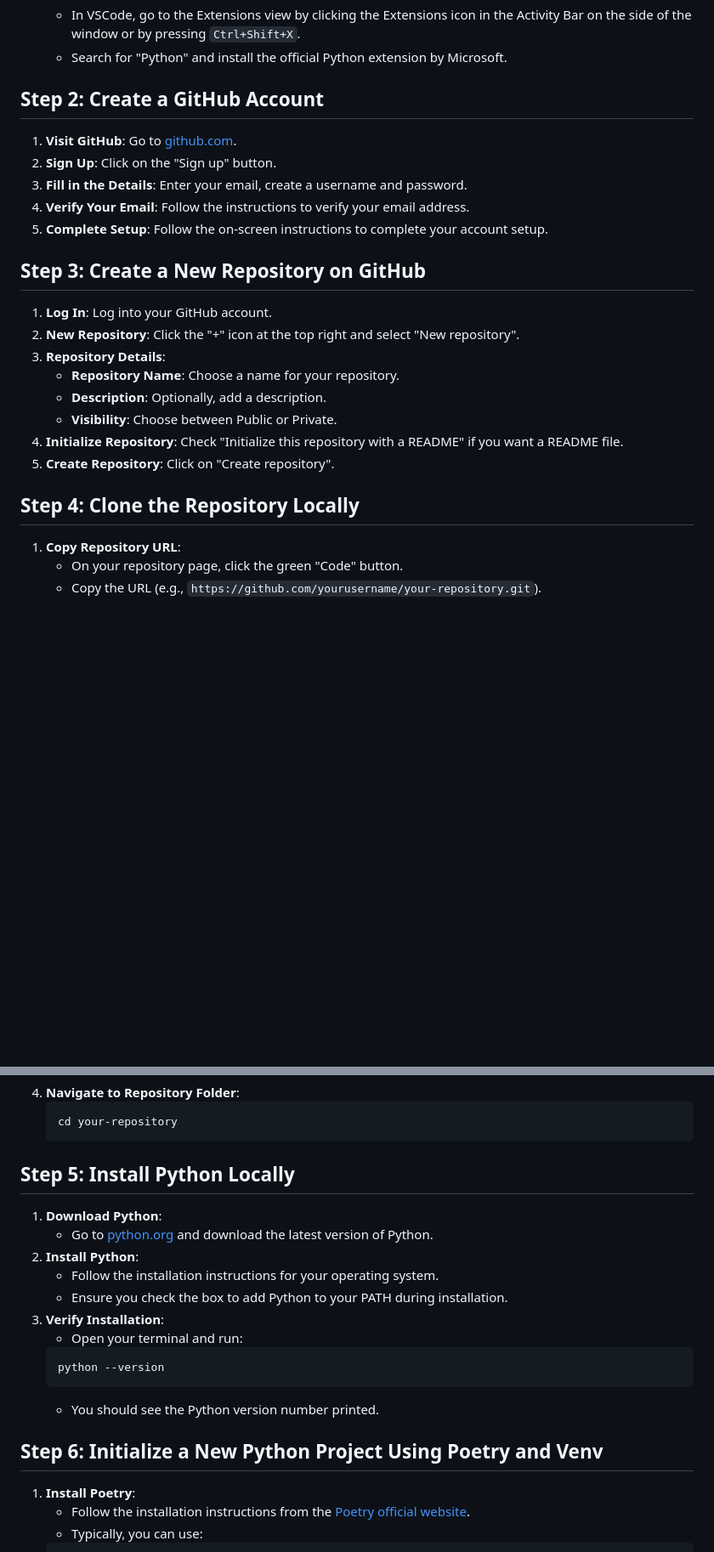
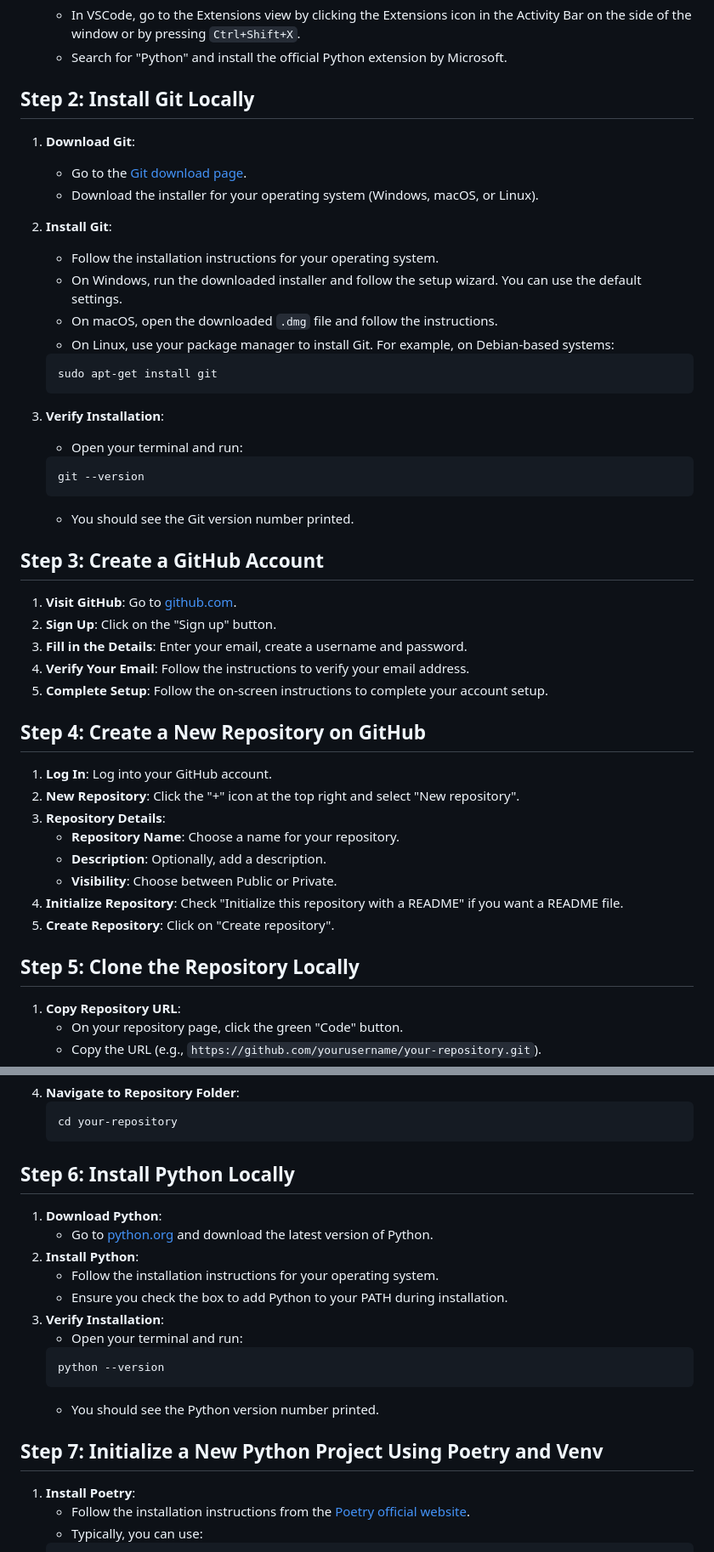
Before and after one commit to CLOCKWORK95/AIOBSERVER2024, a Markdown page: README.md, 2 parts joined by grey strips. Shown at 85% size. GitHub-like rendering; blank space fills up the shorter version.

````diff
--- a/README.md
+++ b/README.md
@@ -23,7 +20,29 @@
     - In VSCode, go to the Extensions view by clicking the Extensions icon in the Activity Bar on the side of the window or by pressing `Ctrl+Shift+X`.
     - Search for "Python" and install the official Python extension by Microsoft.
 
-## Step 2: Create a GitHub Account
+## Step 2: Install Git Locally
+
+1. **Download Git**:
+    - Go to the [Git download page](https://git-scm.com/downloads).
+    - Download the installer for your operating system (Windows, macOS, or Linux).
+
+2. **Install Git**:
+    - Follow the installation instructions for your operating system.
+    - On Windows, run the downloaded installer and follow the setup wizard. You can use the default settings.
+    - On macOS, open the downloaded `.dmg` file and follow the instructions.
+    - On Linux, use your package manager to install Git. For example, on Debian-based systems:
+    ```sh
+    sudo apt-get install git
+    ```
+
+3. **Verify Installation**:
+    - Open your terminal and run:
+    ```sh
+    git --version
+    ```
+    - You should see the Git version number printed.
+
+## Step 3: Create a GitHub Account
 
 1. **Visit GitHub**: Go to [github.com](https://github.com).
 2. **Sign Up**: Click on the "Sign up" button.
@@ -31,7 +50,7 @@
 4. **Verify Your Email**: Follow the instructions to verify your email address.
 5. **Complete Setup**: Follow the on-screen instructions to complete your account setup.
 
-## Step 3: Create a New Repository on GitHub
+## Step 4: Create a New Repository on GitHub
 
 1. **Log In**: Log into your GitHub account.
 2. **New Repository**: Click the "+" icon at the top right and select "New repository".
@@ -42,7 +61,7 @@
 4. **Initialize Repository**: Check "Initialize this repository with a README" if you want a README file.
 5. **Create Repository**: Click on "Create repository".
 
-## Step 4: Clone the Repository Locally
+## Step 5: Clone the Repository Locally
 
 1. **Copy Repository URL**:
     - On your repository page, click the green "Code" button.
@@ -59,7 +78,7 @@
     cd your-repository
     ```
 
-## Step 5: Install Python Locally
+## Step 6: Install Python Locally
 
 1. **Download Python**:
     - Go to [python.org](https://www.python.org) and download the latest version of Python.
@@ -73,7 +92,7 @@
     ```
     - You should see the Python version number printed.
 
-## Step 6: Initialize a New Python Project Using Poetry and Venv
+## Step 7: Initialize a New Python Project Using Poetry and Venv
 
 1. **Install Poetry**:
     - Follow the installation instructions from the [Poetry official website](https://python-poetry.org/docs/#installation).
````
Also changed, not shown: other parts of README.md (+1 -4 lines).
